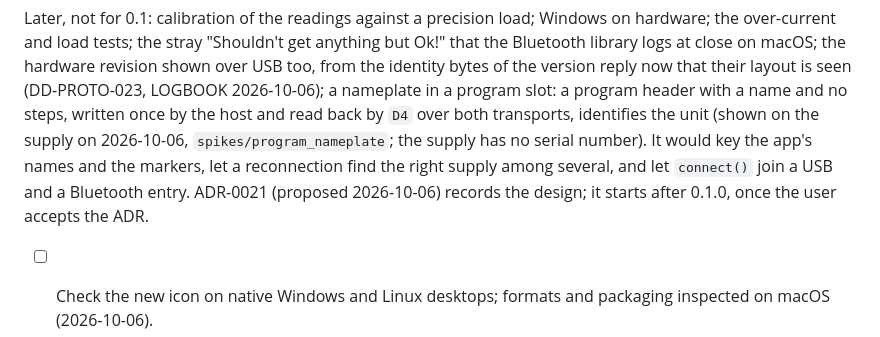
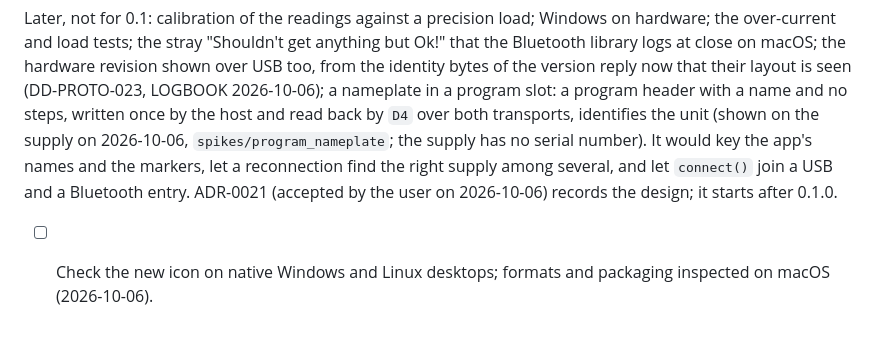
Before and after one commit to jihlenburg/mp305-remote, a Markdown page: TODO.md, the part around the change. Rendered like a GitHub page.

```diff
--- a/TODO.md
+++ b/TODO.md
@@ -118,8 +118,8 @@ read back by `D4` over both transports, identifies the unit (shown on
 the supply on 2026-10-06, `spikes/program_nameplate`; the supply has no
 serial number). It would key the app's names and the markers, let a
 reconnection find the right supply among several, and let `connect()`
-join a USB and a Bluetooth entry. ADR-0021 (proposed 2026-10-06) records the
-design; it starts after 0.1.0, once the user accepts the ADR.
+join a USB and a Bluetooth entry. ADR-0021 (accepted by the user on
+2026-10-06) records the design; it starts after 0.1.0.
 
 - [ ] Check the new icon on native Windows and Linux desktops; formats and
       packaging inspected on macOS (2026-10-06).
```
Also changed, not shown: docs/adr/0021-unit-identity-by-nameplate.md (+3 -3 lines), docs/adr/README.md (+1 -1 lines).
